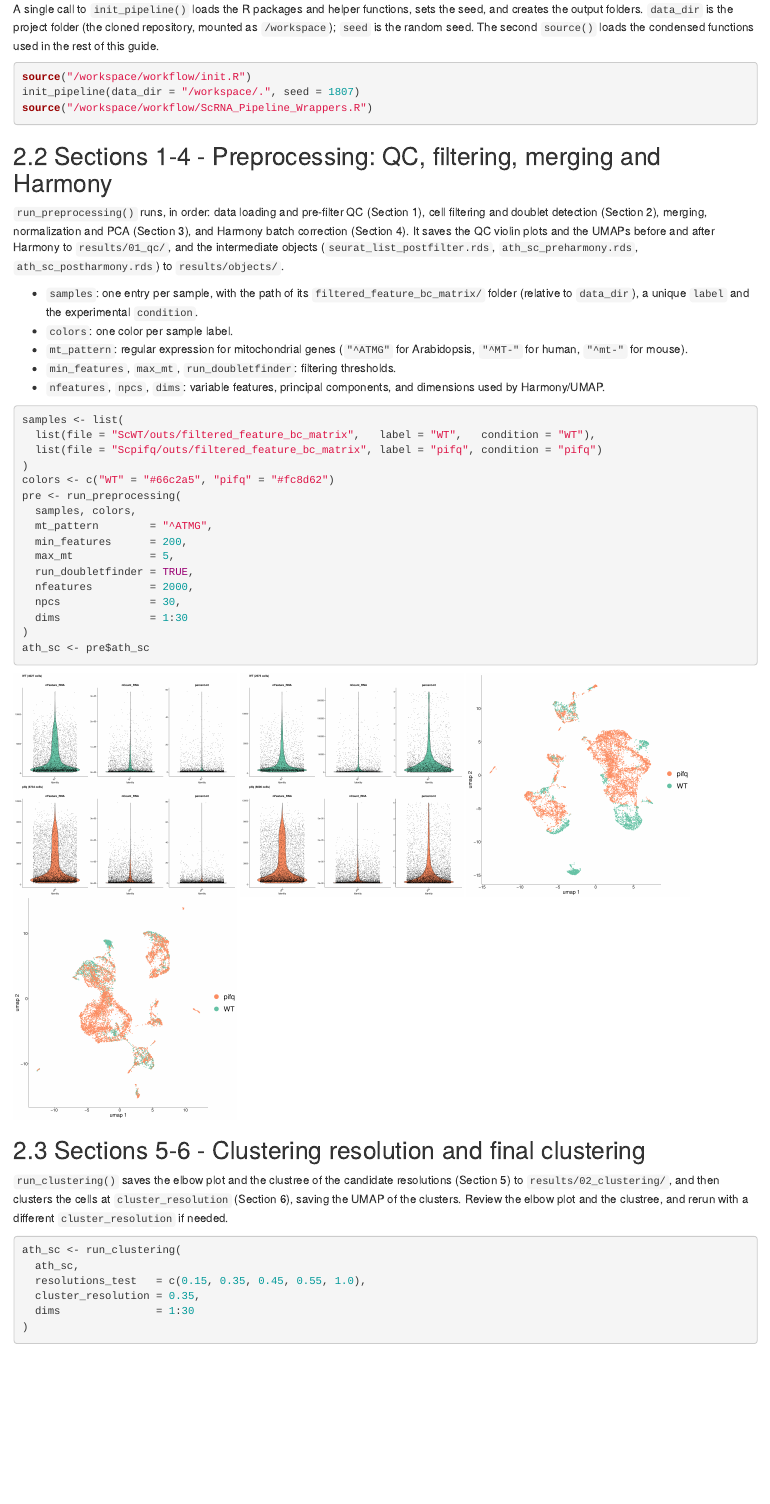
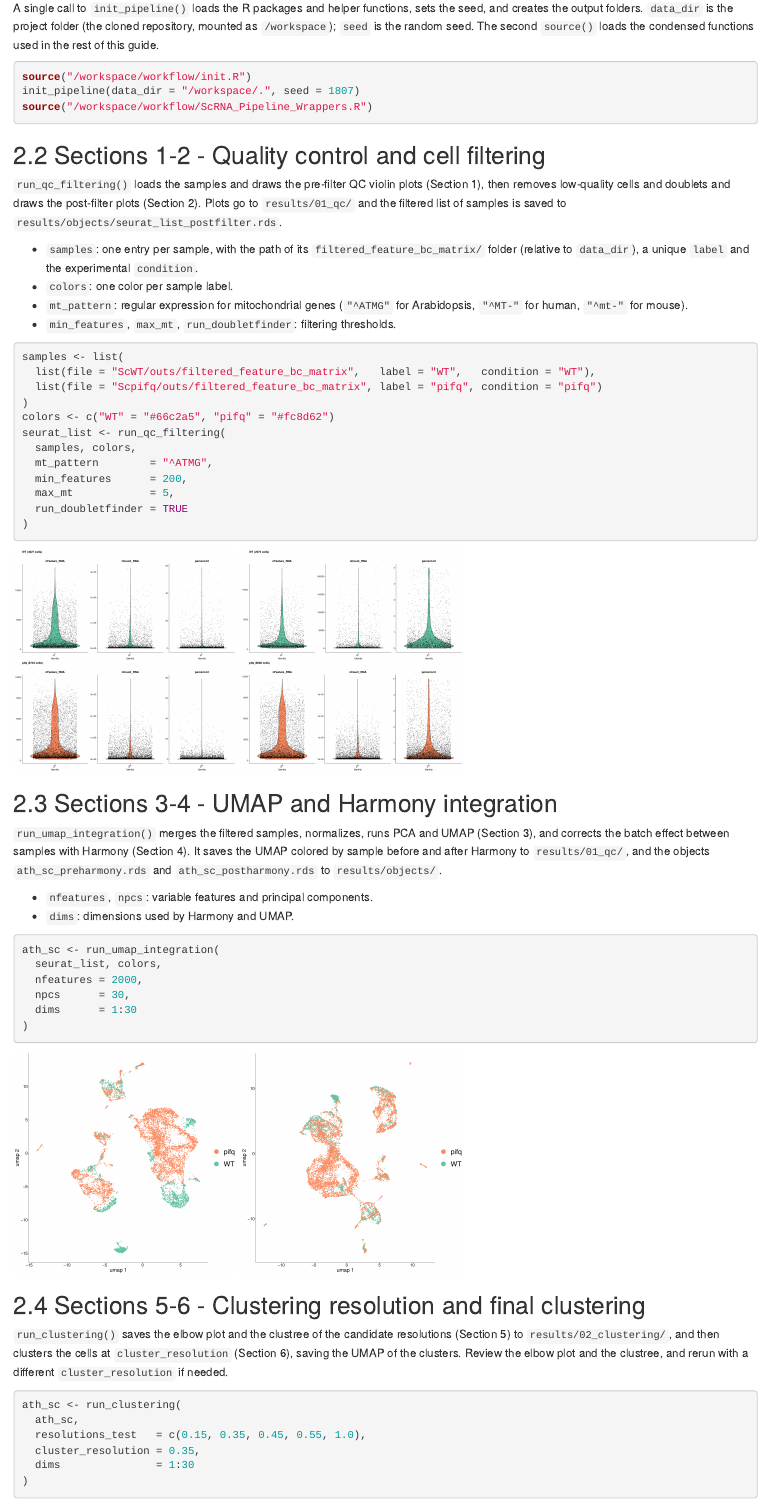
Before and after one commit to laboratoriorgit-lang/SingleCell, an R Markdown document (reports/arabidopsis_scRNAseq_pipeline_version_RG.Rmd): the page in a window 1100 px wide, from 9300 px down before the commit and from 9340 px down after it, so that both start at the same text. Rendered offline with R 4.5, knitr and Pandoc, with nearby package versions.

Commit message:
version_RG: split preprocessing into QC/filtering and UMAP/Harmony functions

````diff
--- a/reports/arabidopsis_scRNAseq_pipeline_version_RG.Rmd
+++ b/reports/arabidopsis_scRNAseq_pipeline_version_RG.Rmd
@@ -643,14 +643,12 @@ source("/workspace/workflow/ScRNA_Pipeline_Wrappers.R")
 
 \newpage
 
-## Sections 1-4 - Preprocessing: QC, filtering, merging and Harmony
-
-`run_preprocessing()` runs, in order: data loading and pre-filter QC (Section 1),
-cell filtering and doublet detection (Section 2), merging, normalization and PCA
-(Section 3), and Harmony batch correction (Section 4). It saves the QC violin plots
-and the UMAPs before and after Harmony to `results/01_qc/`, and the intermediate
-objects (`seurat_list_postfilter.rds`, `ath_sc_preharmony.rds`,
-`ath_sc_postharmony.rds`) to `results/objects/`.
+## Sections 1-2 - Quality control and cell filtering
+
+`run_qc_filtering()` loads the samples and draws the pre-filter QC violin plots
+(Section 1), then removes low-quality cells and doublets and draws the post-filter
+plots (Section 2). Plots go to `results/01_qc/` and the filtered list of samples is
+saved to `results/objects/seurat_list_postfilter.rds`.
 
 - `samples`: one entry per sample, with the path of its `filtered_feature_bc_matrix/`
   folder (relative to `data_dir`), a unique `label` and the experimental `condition`.
@@ -658,31 +656,48 @@ objects (`seurat_list_postfilter.rds`, `ath_sc_preharmony.rds`,
 - `mt_pattern`: regular expression for mitochondrial genes (`"^ATMG"` for
   Arabidopsis, `"^MT-"` for human, `"^mt-"` for mouse).
 - `min_features`, `max_mt`, `run_doubletfinder`: filtering thresholds.
-- `nfeatures`, `npcs`, `dims`: variable features, principal components, and
-  dimensions used by Harmony/UMAP.
-
-```{r sections_01_04_preprocessing}
+
+```{r sections_01_02_qc_filtering}
 samples <- list(
   list(file = "ScWT/outs/filtered_feature_bc_matrix",   label = "WT",   condition = "WT"),
   list(file = "Scpifq/outs/filtered_feature_bc_matrix", label = "pifq", condition = "pifq")
 )
 colors <- c("WT" = "#66c2a5", "pifq" = "#fc8d62")
 
-pre <- run_preprocessing(
+seurat_list <- run_qc_filtering(
   samples, colors,
   mt_pattern        = "^ATMG",
   min_features      = 200,
   max_mt            = 5,
-  run_doubletfinder = TRUE,
-  nfeatures         = 2000,
-  npcs              = 30,
-  dims              = 1:30
+  run_doubletfinder = TRUE
 )
-ath_sc <- pre$ath_sc
 ```
 
 ![Pre-filter QC violin plots.](assets/qc_prefilter.png){width=30%}
 ![Post-filter QC violin plots.](assets/qc_postfilter.png){width=30%}
+
+\newpage
+
+## Sections 3-4 - UMAP and Harmony integration
+
+`run_umap_integration()` merges the filtered samples, normalizes, runs PCA and UMAP
+(Section 3), and corrects the batch effect between samples with Harmony (Section 4).
+It saves the UMAP colored by sample before and after Harmony to `results/01_qc/`,
+and the objects `ath_sc_preharmony.rds` and `ath_sc_postharmony.rds` to
+`results/objects/`.
+
+- `nfeatures`, `npcs`: variable features and principal components.
+- `dims`: dimensions used by Harmony and UMAP.
+
+```{r sections_03_04_umap_integration}
+ath_sc <- run_umap_integration(
+  seurat_list, colors,
+  nfeatures = 2000,
+  npcs      = 30,
+  dims      = 1:30
+)
+```
+
 ![UMAP before Harmony correction, colored by sample.](assets/umap_preharmony.png){width=30%}
 ![UMAP after Harmony correction, colored by sample.](assets/umap_postharmony.png){width=30%}
 
--- a/workflow/ScRNA_Pipeline_Wrappers.R
+++ b/workflow/ScRNA_Pipeline_Wrappers.R
@@ -16,16 +16,13 @@
 # -- internal: point save_pdf()/save_qc() to a folder ------------------------
 .set_output_dir <- function(d) assign("output_dir", d, envir = globalenv())
 
-#' Sections 1-4: load, QC, filter, merge, Harmony
-#' @return list(ath_sc, seurat_list)
-run_preprocessing <- function(samples, colors,
-                              mt_pattern        = "^ATMG",
-                              min_features      = 200,
-                              max_mt            = 5,
-                              run_doubletfinder = TRUE,
-                              nfeatures         = 2000,
-                              npcs              = 30,
-                              dims              = 1:30) {
+#' Sections 1-2: load samples, QC plots, cell filtering and doublet removal
+#' @return filtered list of Seurat objects (one per sample)
+run_qc_filtering <- function(samples, colors,
+                             mt_pattern        = "^ATMG",
+                             min_features      = 200,
+                             max_mt            = 5,
+                             run_doubletfinder = TRUE) {
   .set_output_dir(dir_01)
 
   # Section 1 - loading and pre-filter QC
@@ -45,2 +44,7 @@ run_preprocessing <- function(samples, colors,
 
-  # Section 3 - merge and preprocessing
+#' Sections 3-4: merge, normalize, PCA/UMAP, Harmony integration and UMAP
+#' @return integrated Seurat object
+run_umap_integration <- function(seurat_list, colors,
+                                 nfeatures = 2000,
+                                 npcs      = 30,
+                                 dims      = 1:30) {
````
Also changed, not shown: reports/arabidopsis_scRNAseq_pipeline_version_RG.Rmd (2 more changed lines), workflow/ScRNA_Pipeline_Wrappers.R (10 more changed lines), 1 other file.
